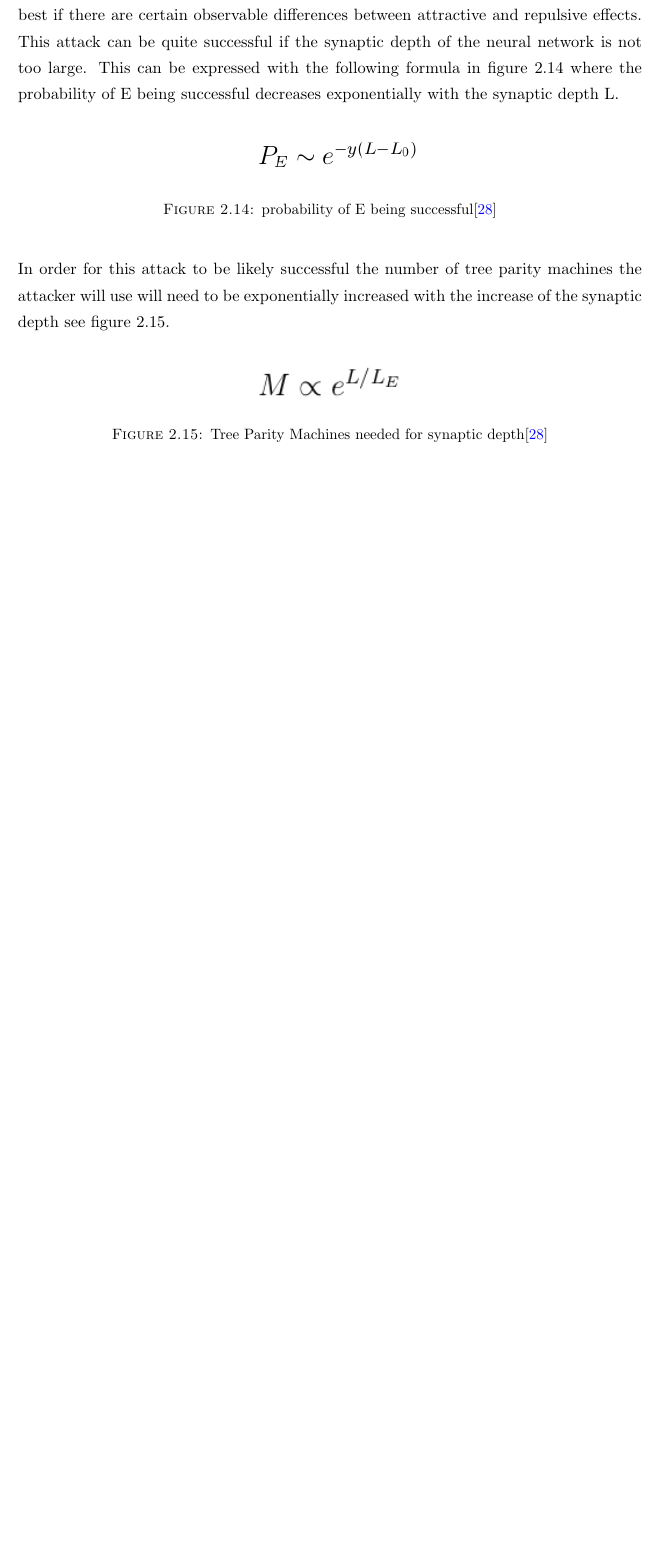
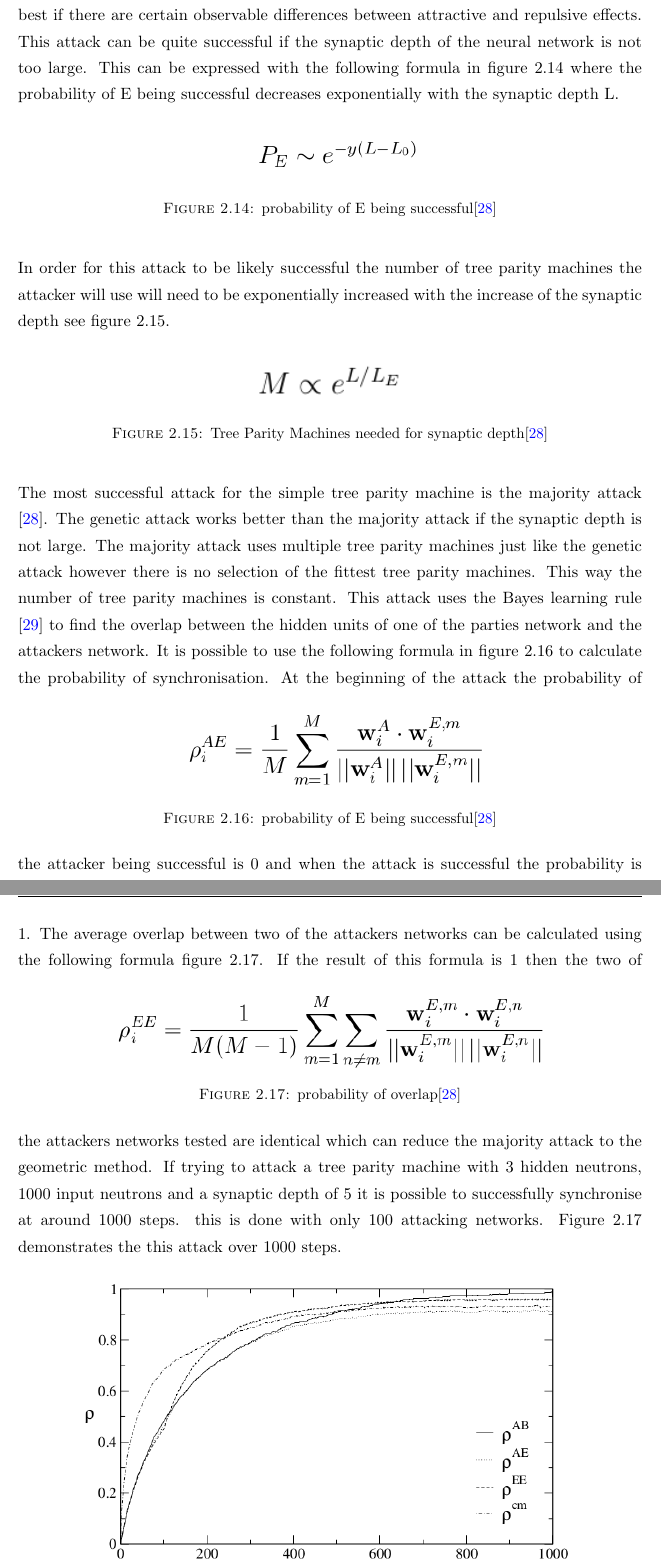
Before and after one commit to ArtiomSu/4th-Year, a LaTeX thesis (Thesis.tex, which reads Chapters/Chapter2.tex): part of page 27 of 40 before the commit and two parts of pages 27 and 28 of 41 after it, the two joined at a grey line, cut so that both start at the same text, the shorter picture padded with empty space. Compiled offline with pdfLaTeX.

Commit message:
Updates from ShareLaTeX

```diff
--- a/Chapters/Chapter2.tex
+++ b/Chapters/Chapter2.tex
@@ -372,3 +372,28 @@ In order for this attack to be likely successful the number of tree parity machi
   \caption[Tree Parity Machines needed for synaptic depth]{Tree Parity Machines needed for synaptic depth\cite{BIG_ResearchPaper}}
   \label{fig:geneticEMachine}
 \end{figure}
+
+The most successful attack for the simple tree parity machine is the majority attack \cite{BIG_ResearchPaper}. The genetic attack works better than the majority attack if the synaptic depth is not large. The majority attack uses multiple tree parity machines just like the genetic attack however there is no selection of the fittest tree parity machines. This way the number of tree parity machines is constant. This attack uses the Bayes learning rule \cite{Bayes_rule} to find the overlap between the hidden units of one of the parties network and the attackers network.
+It is possible to use the following formula in figure \ref{fig:majority0} to calculate the probability of synchronisation.
+\begin{figure}[ht]
+  \centering
+      \includegraphics[width=0.5\textwidth]{majorityAttack0.png}
+  \caption[probability of E being successful]{probability of E being successful\cite{BIG_ResearchPaper}}
+  \label{fig:majority0}
+\end{figure}
+At the beginning of the attack the probability of the attacker being successful is 0 and when the attack is successful the probability is 1.
+The average overlap between two of the attackers networks can be calculated using the following formula figure \ref{fig:majority1}.
+\begin{figure}[ht]
+  \centering
+      \includegraphics[width=0.7\textwidth]{majorityAttack1.png}
+  \caption[probability of overlap]{probability of overlap\cite{BIG_ResearchPaper}}
+  \label{fig:majority1}
+\end{figure}
+If the result of this formula is 1 then the two of the attackers networks tested are identical which can reduce the majority attack to the geometric method.
+If trying to attack a tree parity machine with 3 hidden neutrons, 1000 input neutrons and a synaptic depth of 5 it is possible to successfully synchronise at around 1000 steps. this is done with only 100 attacking networks. Figure \ref{fig:majority1} demonstrates the this attack over 1000 steps.
+\begin{figure}[ht]
+  \centering
+      \includegraphics[width=0.8\textwidth]{majorityAttack2.png}
+  \caption[Majority attack results]{Majority attack results\cite{BIG_ResearchPaper}}
+  \label{fig:majority2}
+\end{figure}
```
Also changed, not shown: Bibliography.bib (+4 -0 lines), Figures/majorityAttack0.png (added), Figures/majorityAttack1.png (added), Figures/majorityAttack2.png (added).
